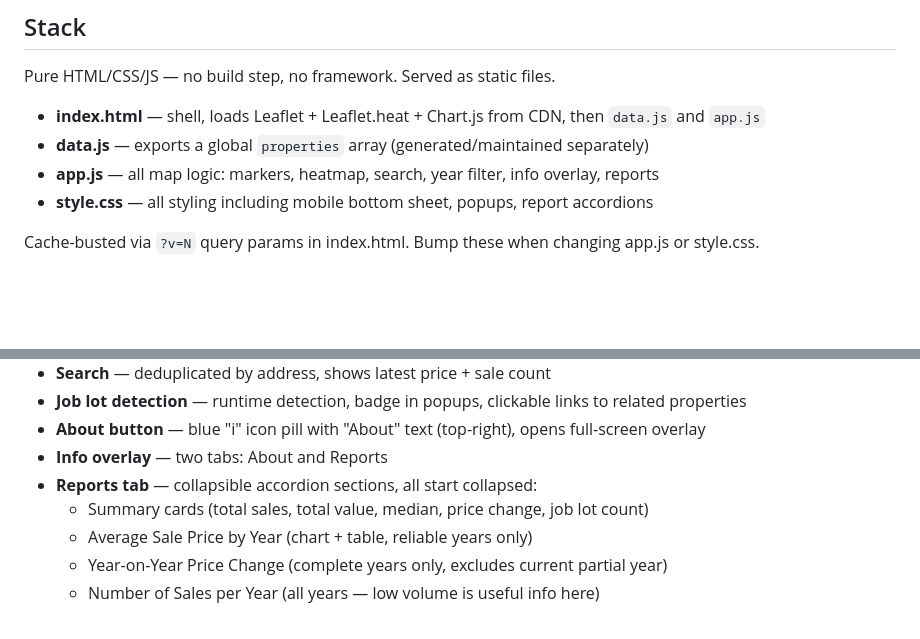
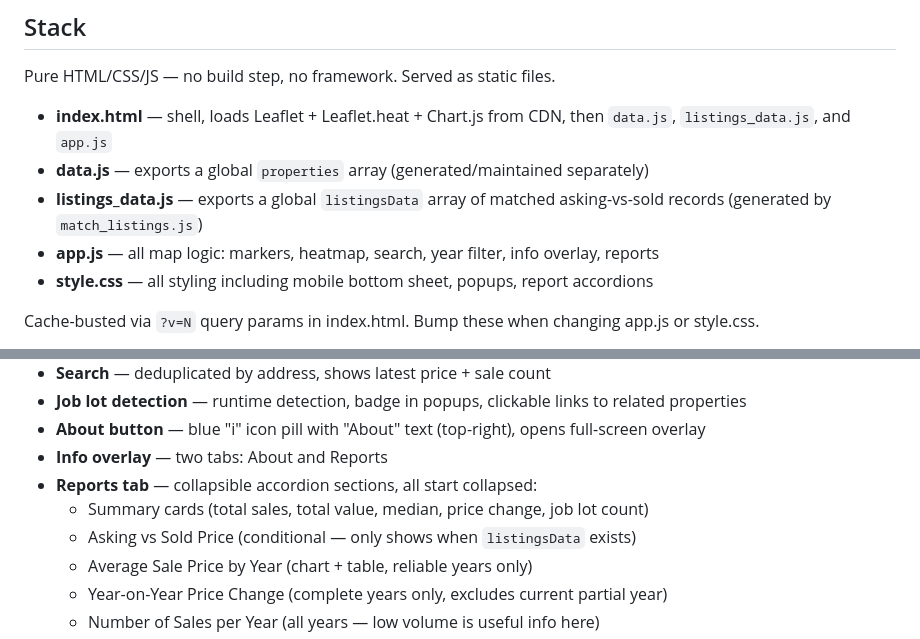
Before and after one commit to ShetlandJ/shetland-property-price-map, a Markdown page: CLAUDE.md, 2 parts joined by grey strips. Drawn GitHub-style; blank space fills up the shorter version.

Commit message:
Document asking price pipeline in CLAUDE.md
Co-Authored-By: Claude Opus 4.6 <noreply@anthropic.com>

```diff
--- a/CLAUDE.md
+++ b/CLAUDE.md
@@ -6,8 +6,9 @@ Interactive Leaflet map showing residential property sales across Shetland.
 
 Pure HTML/CSS/JS — no build step, no framework. Served as static files.
 
-- **index.html** — shell, loads Leaflet + Leaflet.heat + Chart.js from CDN, then `data.js` and `app.js`
+- **index.html** — shell, loads Leaflet + Leaflet.heat + Chart.js from CDN, then `data.js`, `listings_data.js`, and `app.js`
 - **data.js** — exports a global `properties` array (generated/maintained separately)
+- **listings_data.js** — exports a global `listingsData` array of matched asking-vs-sold records (generated by `match_listings.js`)
 - **app.js** — all map logic: markers, heatmap, search, year filter, info overlay, reports
 - **style.css** — all styling including mobile bottom sheet, popups, report accordions
 
@@ -82,6 +148,7 @@ Note: the recorded price is the **lot price** (total for the whole bundle), not
 - **Info overlay** — two tabs: About and Reports
 - **Reports tab** — collapsible accordion sections, all start collapsed:
   - Summary cards (total sales, total value, median, price change, job lot count)
+  - Asking vs Sold Price (conditional — only shows when `listingsData` exists)
   - Average Sale Price by Year (chart + table, reliable years only)
   - Year-on-Year Price Change (complete years only, excludes current partial year)
   - Number of Sales per Year (all years — low volume is useful info here)
```
Also changed, not shown: other parts of CLAUDE.md (+65 -0 lines).
